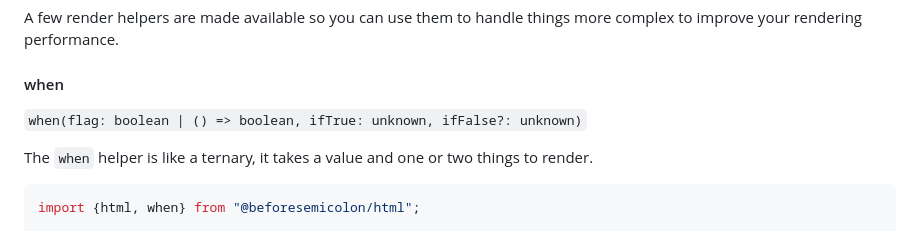
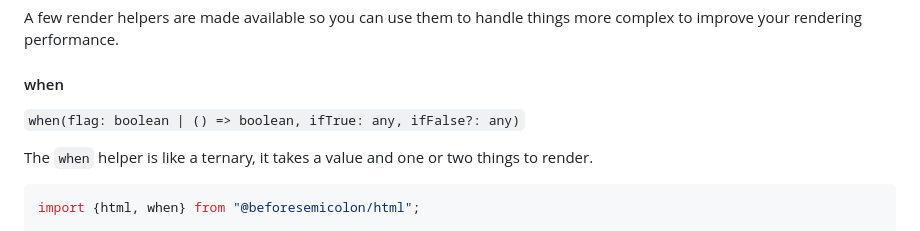
Before and after one commit to beforesemicolon/markup, a Markdown page: README.md, the part around the change. GitHub-like rendering.

Commit message:
unknown -> any

```diff
--- a/README.md
+++ b/README.md
@@ -460,7 +460,7 @@ primitive values.
 A few render helpers are made available so you can use them to handle things more complex to improve your rendering performance.
 
 #### when
-`when(flag: boolean | () => boolean, ifTrue: unknown, ifFalse?: unknown)`
+`when(flag: boolean | () => boolean, ifTrue: any, ifFalse?: any)`
 
 The `when` helper is like a ternary, it takes a value and one or two things to render.
 
```
